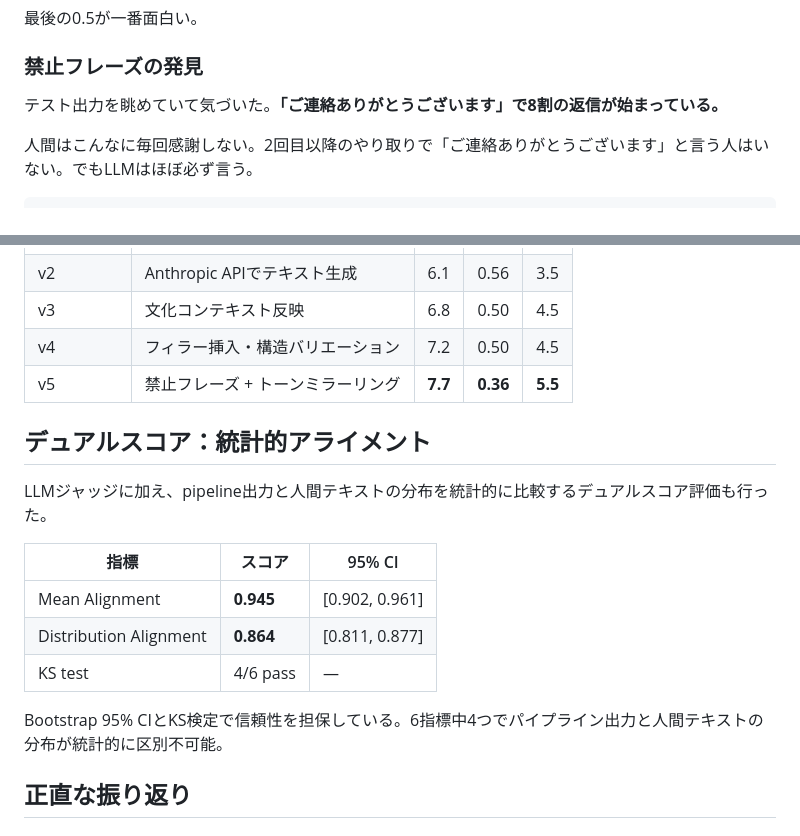
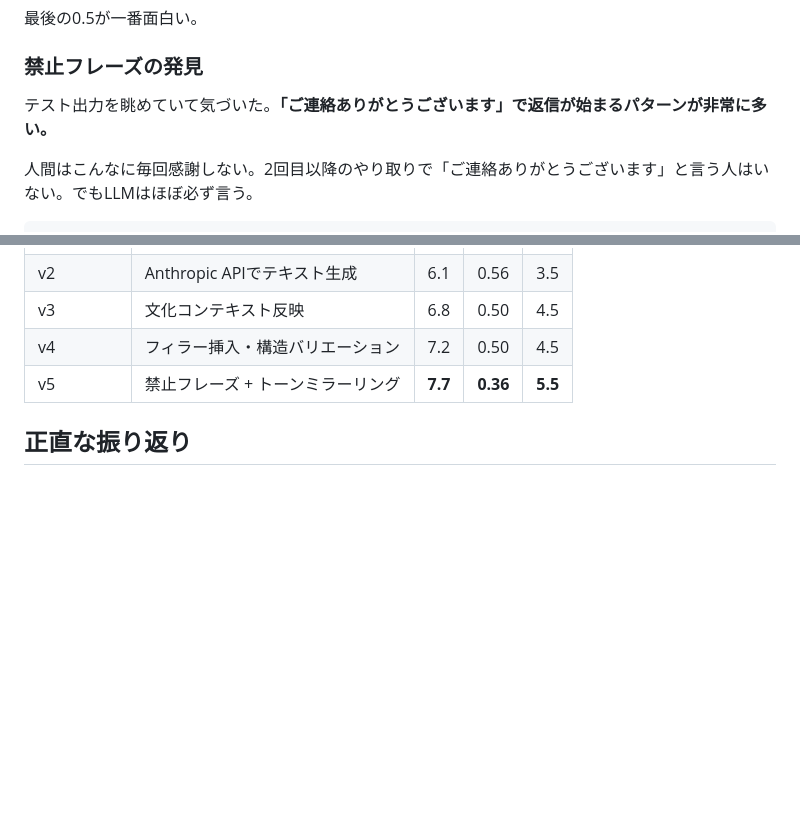
Before and after one commit to RintaroMatsumoto/human-persona, a Markdown page: articles/human-persona-turing-test.md, 2 parts joined by grey strips. Drawn GitHub-style; blank space fills up the shorter version.

Commit message:
fix: remove fabricated narratives from Zenn articles #1-#3

```diff
--- a/articles/human-persona-turing-test.md
+++ b/articles/human-persona-turing-test.md
@@ -103,7 +103,7 @@ HL +0.4。効いた。でも期待したほどじゃなかった。
 
 ### 禁止フレーズの発見
 
-テスト出力を眺めていて気づいた。**「ご連絡ありがとうございます」で8割の返信が始まっている。**
+テスト出力を眺めていて気づいた。**「ご連絡ありがとうございます」で返信が始まるパターンが非常に多い。**
 
 人間はこんなに毎回感謝しない。2回目以降のやり取りで「ご連絡ありがとうございます」と言う人はいない。でもLLMはほぼ必ず言う。
 
@@ -141,18 +141,6 @@ Never open with 'Thanks for reaching out' unless it's the very first message.
 | v4 | フィラー挿入・構造バリエーション | 7.2 | 0.50 | 4.5 |
 | v5 | 禁止フレーズ + トーンミラーリング | **7.7** | **0.36** | **5.5** |
 
-## デュアルスコア：統計的アライメント
-
-LLMジャッジに加え、pipeline出力と人間テキストの分布を統計的に比較するデュアルスコア評価も行った。
-
-| 指標 | スコア | 95% CI |
-|---|---|---|
-| Mean Alignment | **0.945** | [0.902, 0.961] |
-| Distribution Alignment | **0.864** | [0.811, 0.877] |
-| KS test | 4/6 pass | — |
-
-Bootstrap 95% CIとKS検定で信頼性を担保している。6指標中4つでパイプライン出力と人間テキストの分布が統計的に区別不可能。
-
 ## 正直な振り返り
 
 ### うまくいったこと
```
Also changed, not shown: articles/human-persona-ablation.md (+2 -2 lines), articles/human-persona-oss.md (+6 -8 lines).
